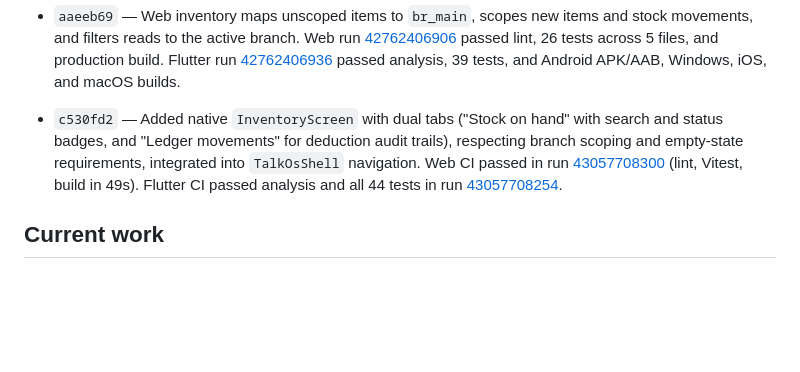
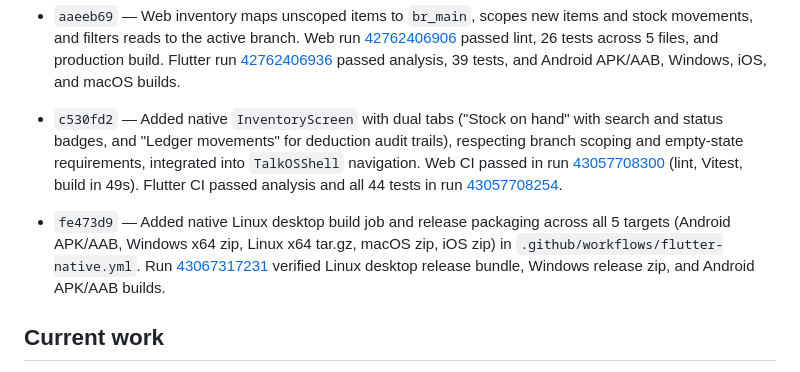
Before and after one commit to russikhuraijamsoft/thegemini, a Markdown page: apps/talkos_flutter/PROGRESS.md, the part around the change. GitHub-like rendering; blank space fills up the shorter version.

Commit message:
docs: record verified milestone fe473d9 for native multi-platform builds

```diff
--- a/apps/talkos_flutter/PROGRESS.md
+++ b/apps/talkos_flutter/PROGRESS.md
@@ -19,7 +19,9 @@ Pull request: #1
 
 - `aaeeb69` — Web inventory maps unscoped items to `br_main`, scopes new items and stock movements, and filters reads to the active branch. Web run [42762406906](https://github.com/russikhuraijamsoft/thegemini/actions/runs/42762406906) passed lint, 26 tests across 5 files, and production build. Flutter run [42762406936](https://github.com/russikhuraijamsoft/thegemini/actions/runs/42762406936) passed analysis, 39 tests, and Android APK/AAB, Windows, iOS, and macOS builds.
 
-- `c530fd2` — Added native `InventoryScreen` with dual tabs ("Stock on hand" with search and status badges, and "Ledger movements" for deduction audit trails), respecting branch scoping and empty-state requirements, integrated into `TalkOsShell` navigation. Web CI passed in run [43057708300](https://github.com/russikhuraijamsoft/thegemini/actions/runs/43057708300) (lint, Vitest, build in 49s). Flutter CI passed analysis and all 44 tests in run [43057708254](https://github.com/russikhuraijamsoft/thegemini/actions/runs/43057708254).
+- `c530fd2` — Added native `InventoryScreen` with dual tabs ("Stock on hand" with search and status badges, and "Ledger movements" for deduction audit trails), respecting branch scoping and empty-state requirements, integrated into `TalkOSShell` navigation. Web CI passed in run [43057708300](https://github.com/russikhuraijamsoft/thegemini/actions/runs/43057708300) (lint, Vitest, build in 49s). Flutter CI passed analysis and all 44 tests in run [43057708254](https://github.com/russikhuraijamsoft/thegemini/actions/runs/43057708254).
+
+- `fe473d9` — Added native Linux desktop build job and release packaging across all 5 targets (Android APK/AAB, Windows x64 zip, Linux x64 tar.gz, macOS zip, iOS zip) in `.github/workflows/flutter-native.yml`. Run [43067317231](https://github.com/russikhuraijamsoft/thegemini/actions/runs/43067317231) verified Linux desktop release bundle, Windows release zip, and Android APK/AAB builds.
 
 ## Current work
 
```
